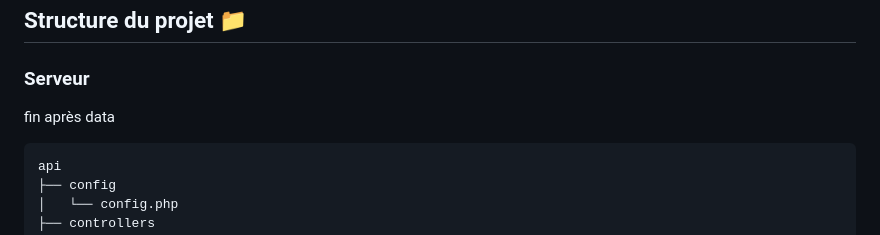
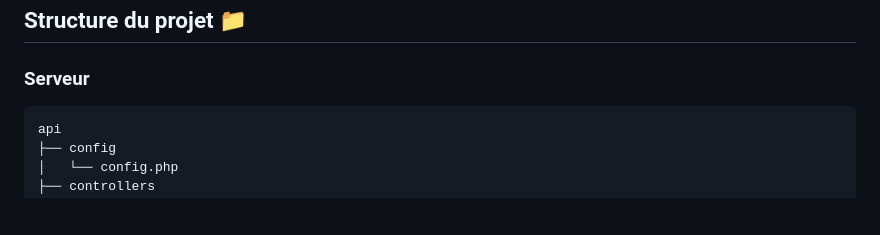
Before and after one commit to rvHoney/react-php-template, a Markdown page: README.md, the part around the change. Drawn GitHub-style; blank space fills up the shorter version.

Commit message:
Nettoyage et mise à jour du README.md

````diff
--- a/README.md
+++ b/README.md
@@ -149,7 +149,6 @@ class Database
 
 ## Structure du projet 📁
 ### Serveur
-fin après data
 ```bash
 api
 ├── config
````
